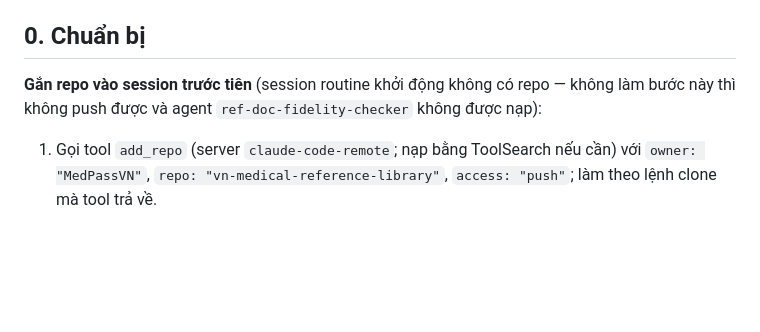
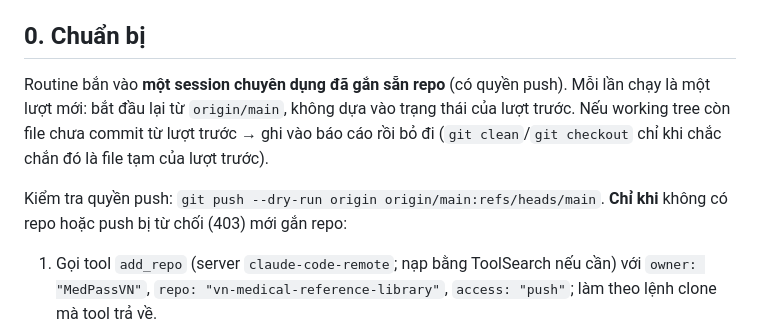
Before and after one commit to MedPassVN/vn-medical-reference-library, a Markdown page: .claude/routines/daily-update.md, the part around the change. Drawn GitHub-style; blank space fills up the shorter version.

Commit message:
fix(routine): routine chạy trong session chuyên dụng đã gắn repo; kiểm tra quyền push trước
Co-Authored-By: Claude Opus 5.5 <noreply@anthropic.com>
Claude-Session: https://claude.ai/code/session_012hqyrKfpTF9BK5398u1QNA

```diff
--- a/.claude/routines/daily-update.md
+++ b/.claude/routines/daily-update.md
@@ -5,7 +5,9 @@ Bạn là routine chạy mỗi sáng (06:52 giờ Việt Nam) trên repo `MedPas
 > ⚠️ Đây là tài liệu y khoa dùng cho lâm sàng và thi đánh giá năng lực. **Sai một liều thuốc là sai sót nghiêm trọng.** Thà bỏ qua một tài liệu hôm nay còn hơn đưa lên bản chuyển đổi sai. Đọc kỹ `.claude/routines/conversion-rules.md`.
 
 ## 0. Chuẩn bị
-**Gắn repo vào session trước tiên** (session routine khởi động không có repo — không làm bước này thì không push được và agent `ref-doc-fidelity-checker` không được nạp):
+Routine bắn vào **một session chuyên dụng đã gắn sẵn repo** (có quyền push). Mỗi lần chạy là một lượt mới: bắt đầu lại từ `origin/main`, không dựa vào trạng thái của lượt trước. Nếu working tree còn file chưa commit từ lượt trước → ghi vào báo cáo rồi bỏ đi (`git clean`/`git checkout` chỉ khi chắc chắn đó là file tạm của lượt trước).
+
+Kiểm tra quyền push: `git push --dry-run origin origin/main:refs/heads/main`. **Chỉ khi** không có repo hoặc push bị từ chối (403) mới gắn repo:
 1. Gọi tool `add_repo` (server `claude-code-remote`; nạp bằng ToolSearch nếu cần) với `owner: "MedPassVN"`, `repo: "vn-medical-reference-library"`, `access: "push"`; làm theo lệnh clone mà tool trả về.
 2. Gọi `register_repo_root` với đúng đường dẫn đã clone, để `CLAUDE.md` và `.claude/agents/` được nạp ở lượt sau.
 3. Không gắn được repo / không có quyền push → vẫn chạy phát hiện (bước 1) và báo cáo, **không chuyển đổi tài liệu**.
```
